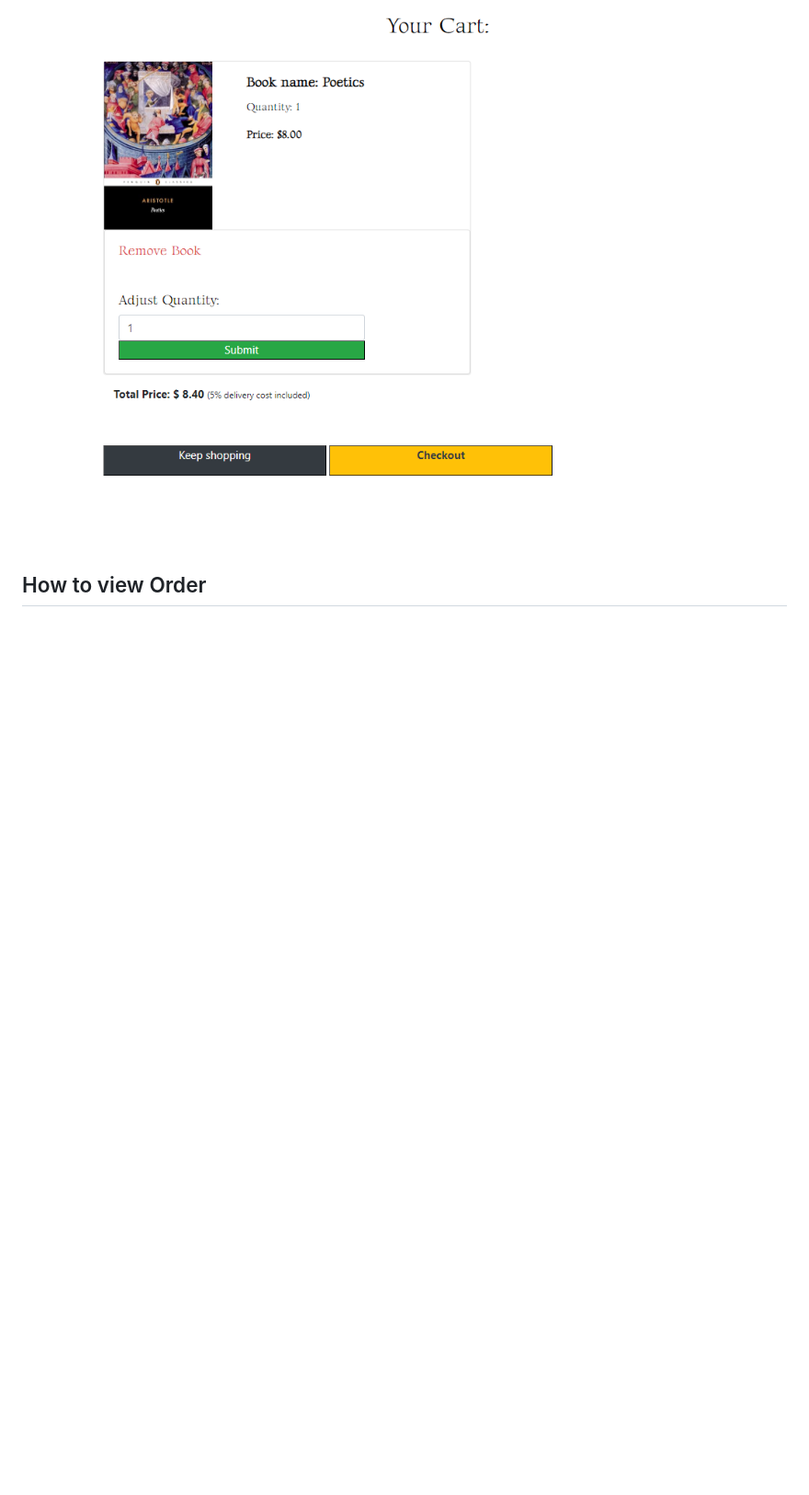
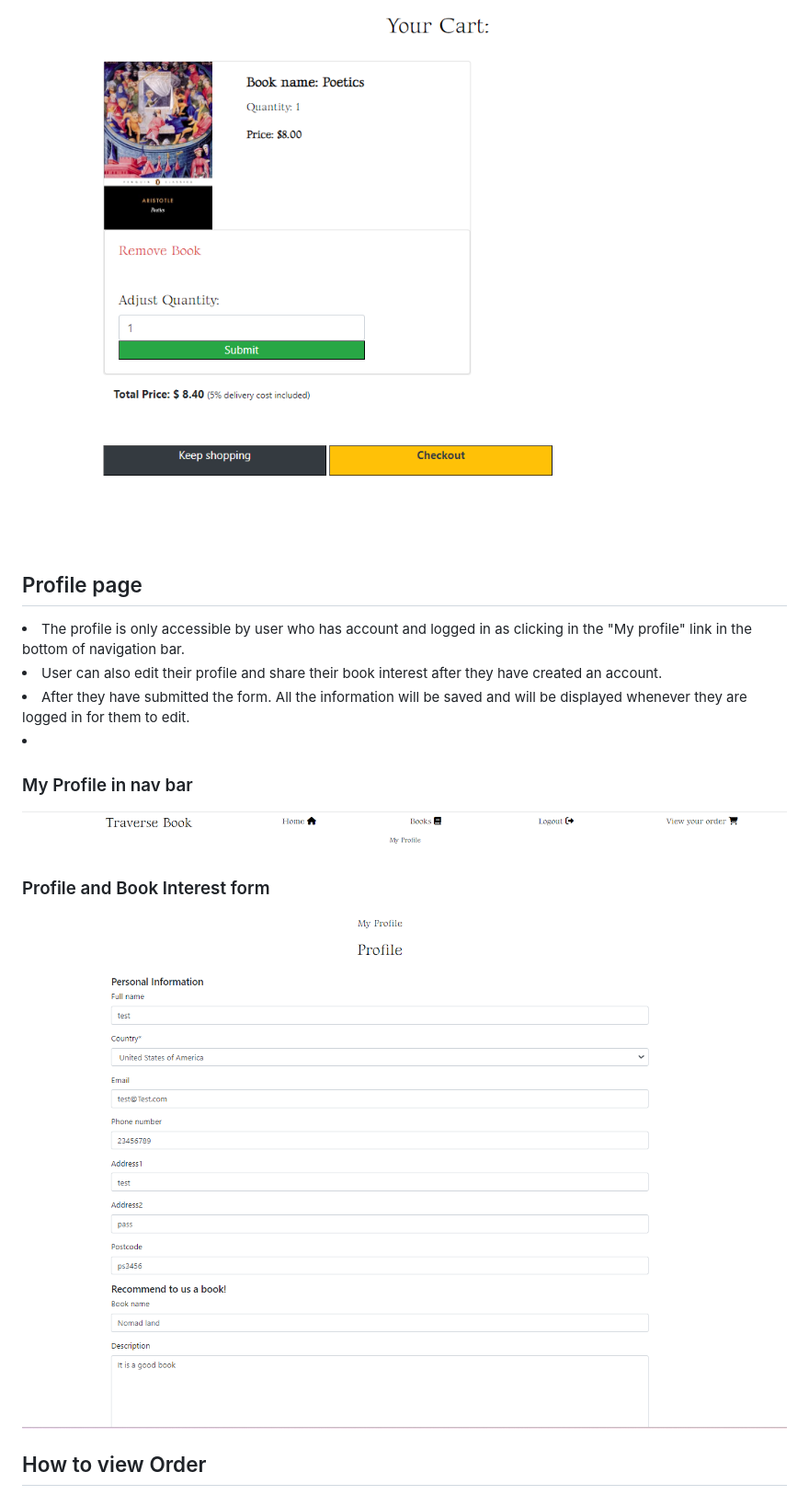
Before and after one commit to HoLaw77/E-commerce-bookshop-project, a Markdown page: README.md, the part around the change printed below. Shown: that part at 92% size. GitHub-like rendering; pictures changed too: static/image/documentation/my_profile.png (added), static/image/documentation/profile.png (added); blank space fills up the shorter version.

```diff
--- a/README.md
+++ b/README.md
@@ -56,6 +56,21 @@
 
 <br>
 
+<h2>Profile page</h2>
+
+<li>The profile is only accessible by user who has account and logged in as clicking in the "My profile" link in the bottom of navigation bar.</li>
+<li>User can also edit their profile and share their book interest after they have created an account.</li>
+<li>After they have submitted the form. All the information will be saved and will be displayed whenever they are logged in for them to edit.<li>
+
+<h3>My Profile in nav bar</h3>
+
+![my_profile](static/image/documentation/my_profile.png)
+
+
+<h3>Profile and Book Interest form</h3>
+
+![profile_page](static/image/documentation/profile.png)
+
 <h2>How to view Order</h2>
 
 <li>User can click on the "View Your Order" button at the top right corner of the page to view and amend orders at navigation bar.</li>
```
Also changed, not shown: other parts of README.md (+39 -28 lines), static/image/documentation/database_structure.png (added), static/image/documentation/flowchart.png (added), 5 other files.
